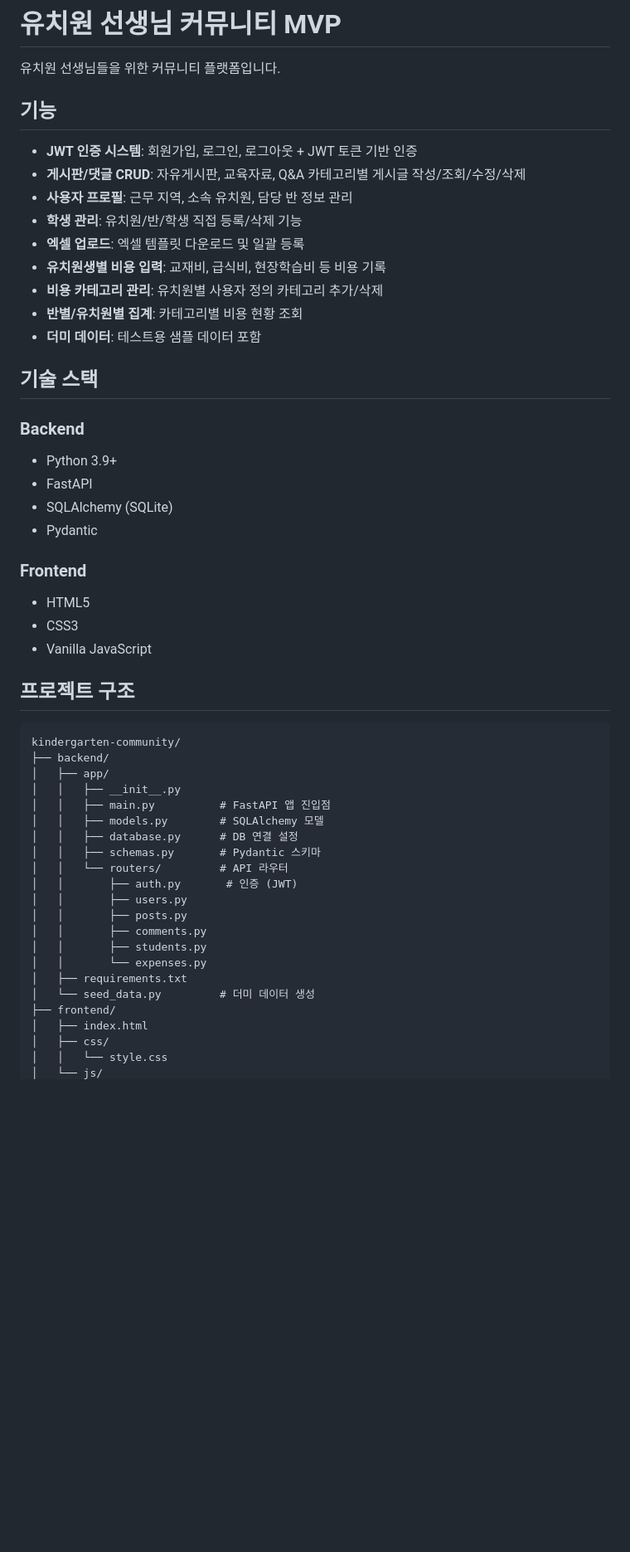
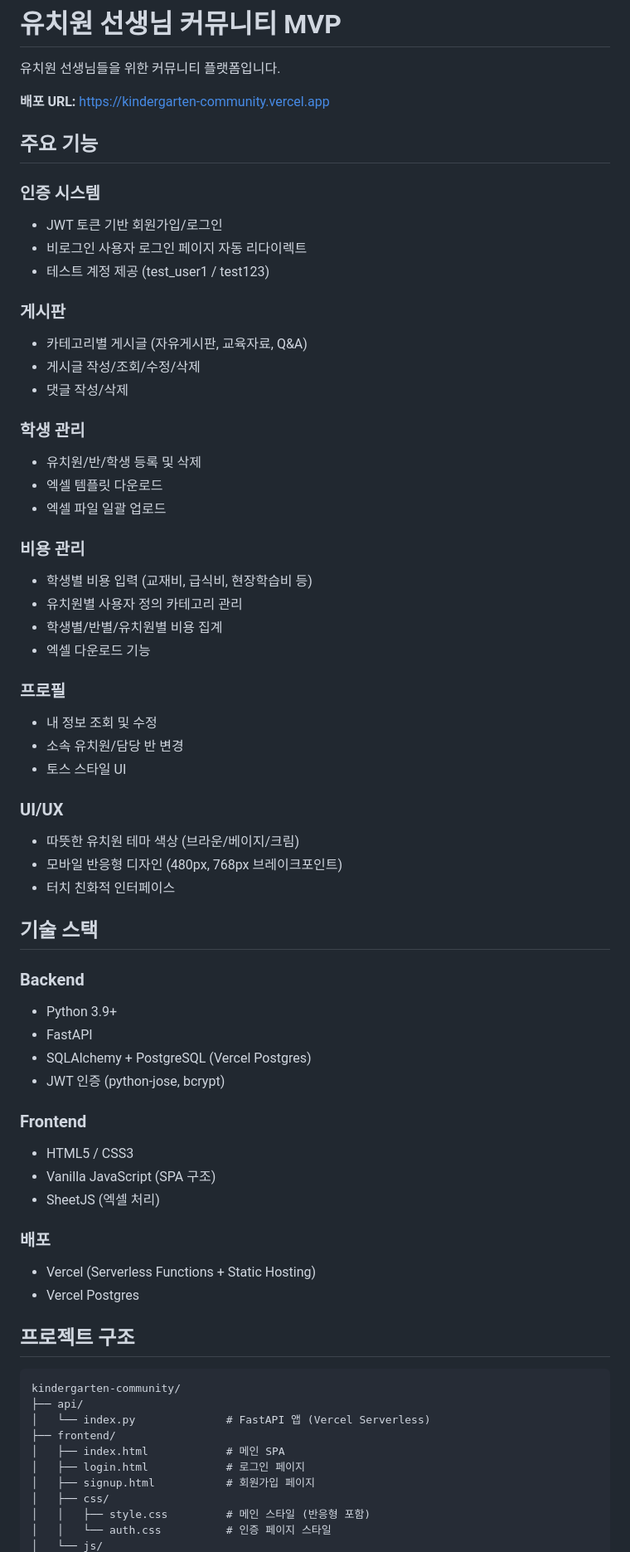
Before and after one commit to BaeHuiJu/kindergarten-community, a Markdown page: README.md, the part around one of its changes. Shown at 83% size. Rendered like a GitHub page; blank space fills up the shorter version.

````diff
--- a/README.md
+++ b/README.md
@@ -2,53 +2,69 @@
 
 유치원 선생님들을 위한 커뮤니티 플랫폼입니다.
 
-## 기능
+**배포 URL:** https://kindergarten-community.vercel.app
 
-- **JWT 인증 시스템**: 회원가입, 로그인, 로그아웃 + JWT 토큰 기반 인증
-- **게시판/댓글 CRUD**: 자유게시판, 교육자료, Q&A 카테고리별 게시글 작성/조회/수정/삭제
-- **사용자 프로필**: 근무 지역, 소속 유치원, 담당 반 정보 관리
-- **학생 관리**: 유치원/반/학생 직접 등록/삭제 기능
-- **엑셀 업로드**: 엑셀 템플릿 다운로드 및 일괄 등록
-- **유치원생별 비용 입력**: 교재비, 급식비, 현장학습비 등 비용 기록
-- **비용 카테고리 관리**: 유치원별 사용자 정의 카테고리 추가/삭제
-- **반별/유치원별 집계**: 카테고리별 비용 현황 조회
-- **더미 데이터**: 테스트용 샘플 데이터 포함
+## 주요 기능
+
+### 인증 시스템
+- JWT 토큰 기반 회원가입/로그인
+- 비로그인 사용자 로그인 페이지 자동 리다이렉트
+- 테스트 계정 제공 (test_user1 / test123)
+
+### 게시판
+- 카테고리별 게시글 (자유게시판, 교육자료, Q&A)
+- 게시글 작성/조회/수정/삭제
+- 댓글 작성/삭제
+
+### 학생 관리
+- 유치원/반/학생 등록 및 삭제
+- 엑셀 템플릿 다운로드
+- 엑셀 파일 일괄 업로드
+
+### 비용 관리
+- 학생별 비용 입력 (교재비, 급식비, 현장학습비 등)
+- 유치원별 사용자 정의 카테고리 관리
+- 학생별/반별/유치원별 비용 집계
+- 엑셀 다운로드 기능
+
+### 프로필
+- 내 정보 조회 및 수정
+- 소속 유치원/담당 반 변경
+- 토스 스타일 UI
+
+### UI/UX
+- 따뜻한 유치원 테마 색상 (브라운/베이지/크림)
+- 모바일 반응형 디자인 (480px, 768px 브레이크포인트)
+- 터치 친화적 인터페이스
 
 ## 기술 스택
 
 ### Backend
 - Python 3.9+
 - FastAPI
-- SQLAlchemy (SQLite)
-- Pydantic
+- SQLAlchemy + PostgreSQL (Vercel Postgres)
+- JWT 인증 (python-jose, bcrypt)
 
 ### Frontend
-- HTML5
-- CSS3
-- Vanilla JavaScript
+- HTML5 / CSS3
+- Vanilla JavaScript (SPA 구조)
+- SheetJS (엑셀 처리)
+
+### 배포
+- Vercel (Serverless Functions + Static Hosting)
+- Vercel Postgres
 
 ## 프로젝트 구조
 
 ```
 kindergarten-community/
-├── backend/
-│   ├── app/
-│   │   ├── __init__.py
-│   │   ├── main.py          # FastAPI 앱 진입점
-│   │   ├── models.py        # SQLAlchemy 모델
-│   │   ├── database.py      # DB 연결 설정
-│   │   ├── schemas.py       # Pydantic 스키마
-│   │   └── routers/         # API 라우터
-│   │       ├── auth.py       # 인증 (JWT)
-│   │       ├── users.py
-│   │       ├── posts.py
-│   │       ├── comments.py
-│   │       ├── students.py
-│   │       └── expenses.py
-│   ├── requirements.txt
-│   └── seed_data.py         # 더미 데이터 생성
+├── api/
+│   └── index.py              # FastAPI 앱 (Vercel Serverless)
 ├── frontend/
-│   ├── index.html
+│   ├── index.html            # 메인 SPA
+│   ├── login.html            # 로그인 페이지
+│   ├── signup.html           # 회원가입 페이지
 │   ├── css/
-│   │   └── style.css
+│   │   ├── style.css         # 메인 스타일 (반응형 포함)
+│   │   └── auth.css          # 인증 페이지 스타일
 │   └── js/
````
Also changed, not shown: other parts of README.md (+104 -177 lines).
